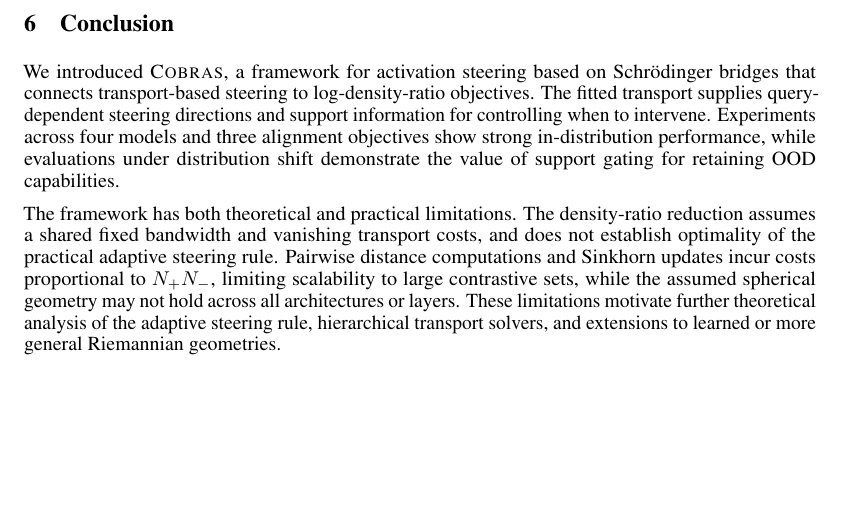
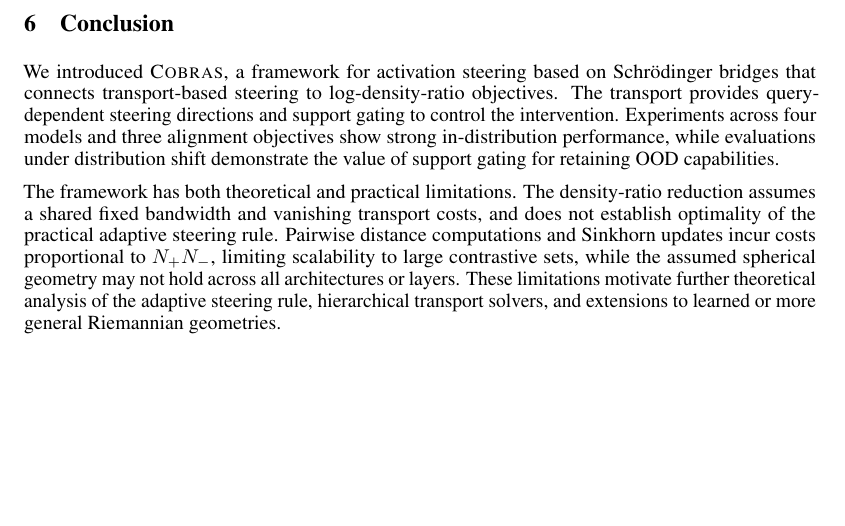
Before and after one commit to arshandalili/COBRAS_arxiv, a LaTeX paper (neurips_main.tex, which reads conclusion.tex): part of page 11 of 42, cut so that both start at the same text. Compiled offline with pdfLaTeX.

Commit message:
Updates from Overleaf

```diff
--- a/conclusion.tex
+++ b/conclusion.tex
@@ -1,5 +1,5 @@
 \vspace{-1mm}\section{Conclusion}
 \label{sec:conclusion}
-We introduced \Cobras, a framework for activation steering based on Schr\"{o}dinger bridges that connects transport-based steering to log-density-ratio objectives. The fitted transport supplies query-dependent steering directions and support information for controlling when to intervene. Experiments across four models and three alignment objectives show strong in-distribution performance, while evaluations under distribution shift demonstrate the value of support gating for retaining OOD capabilities.
+We introduced \Cobras, a framework for activation steering based on Schr\"{o}dinger bridges that connects transport-based steering to log-density-ratio objectives. The transport provides query-dependent steering directions and support gating to control the intervention. Experiments across four models and three alignment objectives show strong in-distribution performance, while evaluations under distribution shift demonstrate the value of support gating for retaining OOD capabilities.
 
 The framework has both theoretical and practical limitations. The density-ratio reduction assumes a shared fixed bandwidth and vanishing transport costs, and does not establish optimality of the practical adaptive steering rule. Pairwise distance computations and Sinkhorn updates incur costs proportional to $N_+N_-$, limiting scalability to large contrastive sets, while the assumed spherical geometry may not hold across all architectures or layers. These limitations motivate further theoretical analysis of the adaptive steering rule, hierarchical transport solvers, and extensions to learned or more general Riemannian geometries.
```
